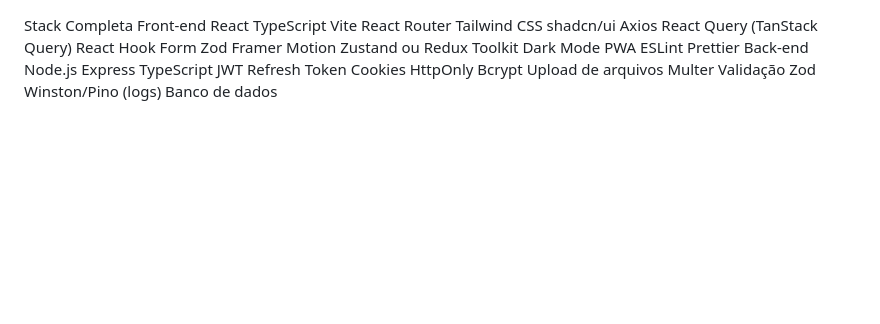
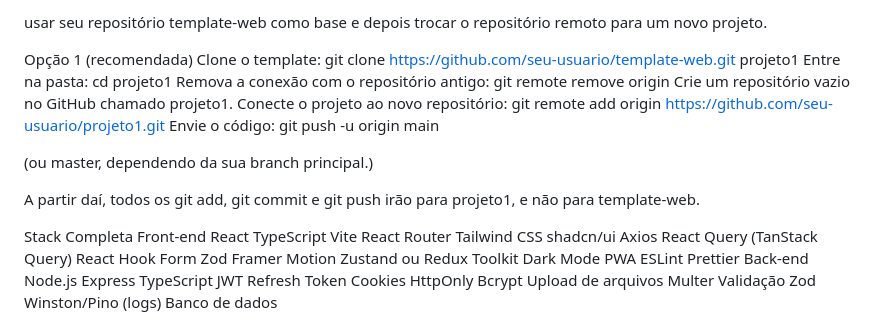
Before and after one commit to riandias1331/project_template_web_full, a Markdown page: projeto.md, the part around the change. Drawn GitHub-style; blank space fills up the shorter version.

Commit message:
chose: read.md

```diff
--- a/projeto.md
+++ b/projeto.md
@@ -1,3 +1,22 @@
+usar seu repositório template-web como base e depois trocar o repositório remoto para um novo projeto.
+
+Opção 1 (recomendada)
+Clone o template:
+git clone https://github.com/seu-usuario/template-web.git projeto1
+Entre na pasta:
+cd projeto1
+Remova a conexão com o repositório antigo:
+git remote remove origin
+Crie um repositório vazio no GitHub chamado projeto1.
+Conecte o projeto ao novo repositório:
+git remote add origin https://github.com/seu-usuario/projeto1.git
+Envie o código:
+git push -u origin main
+
+(ou master, dependendo da sua branch principal.)
+
+A partir daí, todos os git add, git commit e git push irão para projeto1, e não para template-web.
+
 Stack Completa
 Front-end
 React
```
